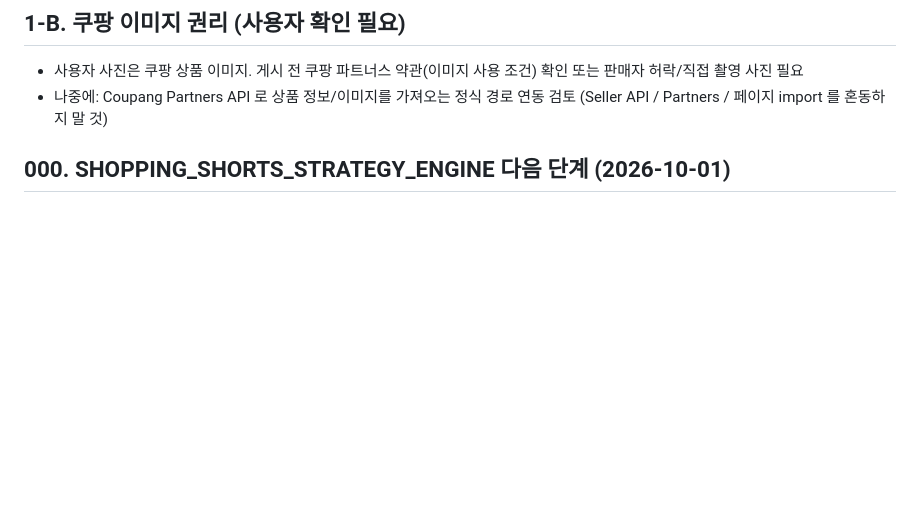
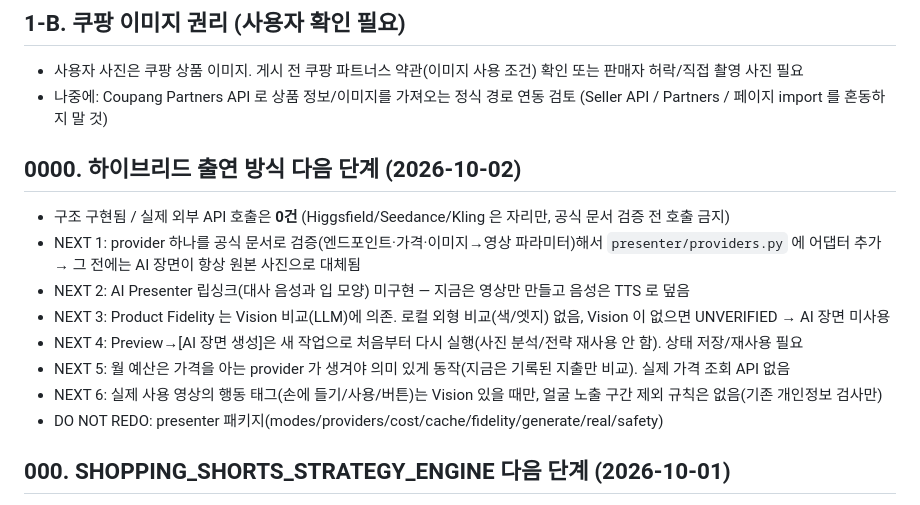
Before and after one commit to dkrkwnsdyd-lang/-, a Markdown page: NEXT_TASKS.md, the part around the change. GitHub-like rendering; blank space fills up the shorter version.

```diff
--- a/NEXT_TASKS.md
+++ b/NEXT_TASKS.md
@@ -12,6 +12,16 @@
 ## 1-B. 쿠팡 이미지 권리 (사용자 확인 필요)
 - 사용자 사진은 쿠팡 상품 이미지. 게시 전 쿠팡 파트너스 약관(이미지 사용 조건) 확인 또는 판매자 허락/직접 촬영 사진 필요
 - 나중에: Coupang Partners API 로 상품 정보/이미지를 가져오는 정식 경로 연동 검토 (Seller API / Partners / 페이지 import 를 혼동하지 말 것)
+
+## 0000. 하이브리드 출연 방식 다음 단계 (2026-10-02)
+- 구조 구현됨 / 실제 외부 API 호출은 **0건** (Higgsfield/Seedance/Kling 은 자리만, 공식 문서 검증 전 호출 금지)
+- NEXT 1: provider 하나를 공식 문서로 검증(엔드포인트·가격·이미지→영상 파라미터)해서 `presenter/providers.py` 에 어댑터 추가 → 그 전에는 AI 장면이 항상 원본 사진으로 대체됨
+- NEXT 2: AI Presenter 립싱크(대사 음성과 입 모양) 미구현 — 지금은 영상만 만들고 음성은 TTS 로 덮음
+- NEXT 3: Product Fidelity 는 Vision 비교(LLM)에 의존. 로컬 외형 비교(색/엣지) 없음, Vision 이 없으면 UNVERIFIED → AI 장면 미사용
+- NEXT 4: Preview→[AI 장면 생성]은 새 작업으로 처음부터 다시 실행(사진 분석/전략 재사용 안 함). 상태 저장/재사용 필요
+- NEXT 5: 월 예산은 가격을 아는 provider 가 생겨야 의미 있게 동작(지금은 기록된 지출만 비교). 실제 가격 조회 API 없음
+- NEXT 6: 실제 사용 영상의 행동 태그(손에 들기/사용/버튼)는 Vision 있을 때만, 얼굴 노출 구간 제외 규칙은 없음(기존 개인정보 검사만)
+- DO NOT REDO: presenter 패키지(modes/providers/cost/cache/fidelity/generate/real/safety)
 
 ## 000. SHOPPING_SHORTS_STRATEGY_ENGINE 다음 단계 (2026-10-01)
 - 완료: 7단계 전략 엔진(`studio/strategy/`) + Quality Gate + 자동 수정 + 영상 스타일 3종(FAST_COMMERCE/STORY_AD/UGC_REVIEW, 구조·Hook·CTA 가 다름) + 파이프라인/Preview/UI/CLI 연결
```
Also changed, not shown: CHANGELOG_V2.md (+7 -0 lines).
